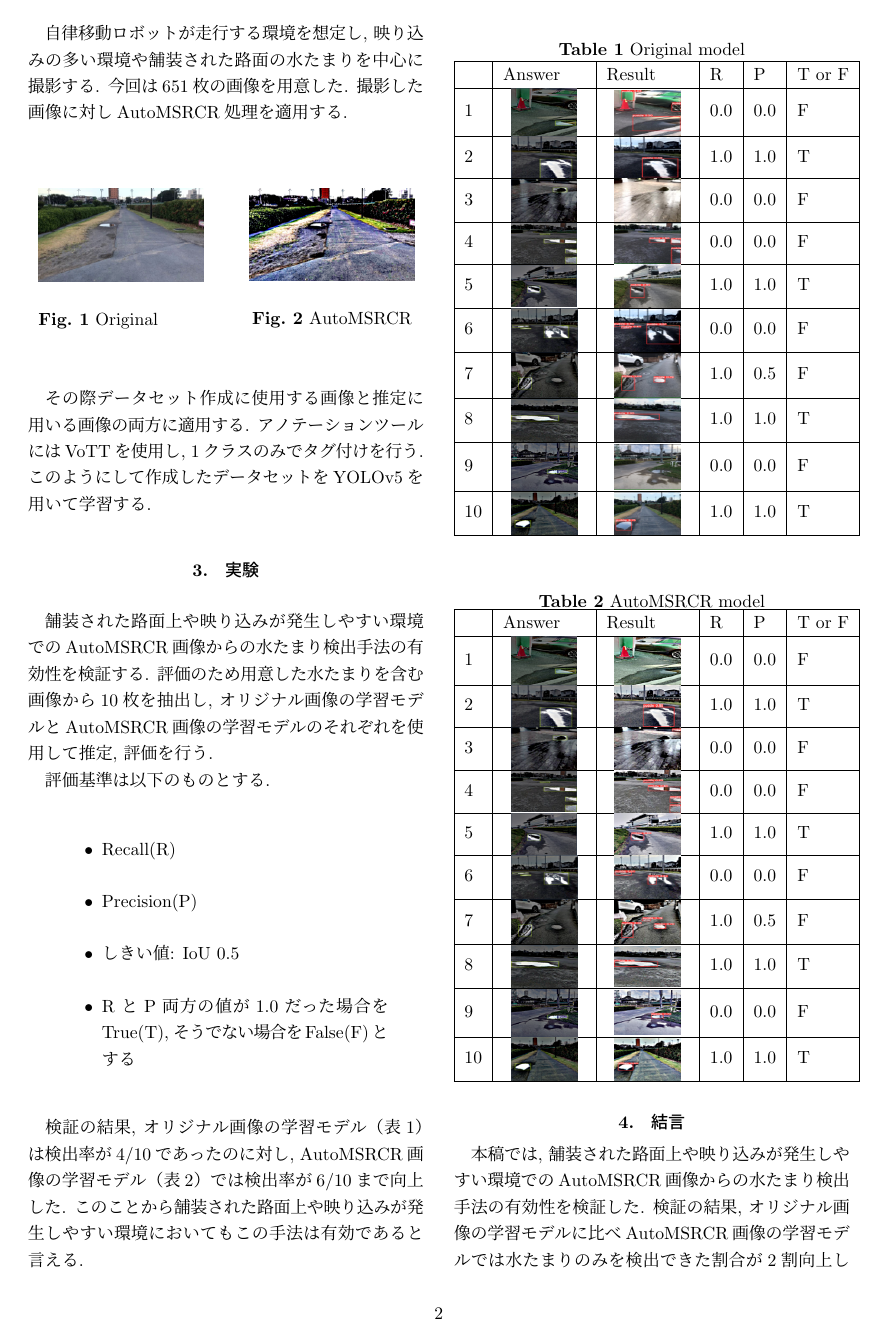
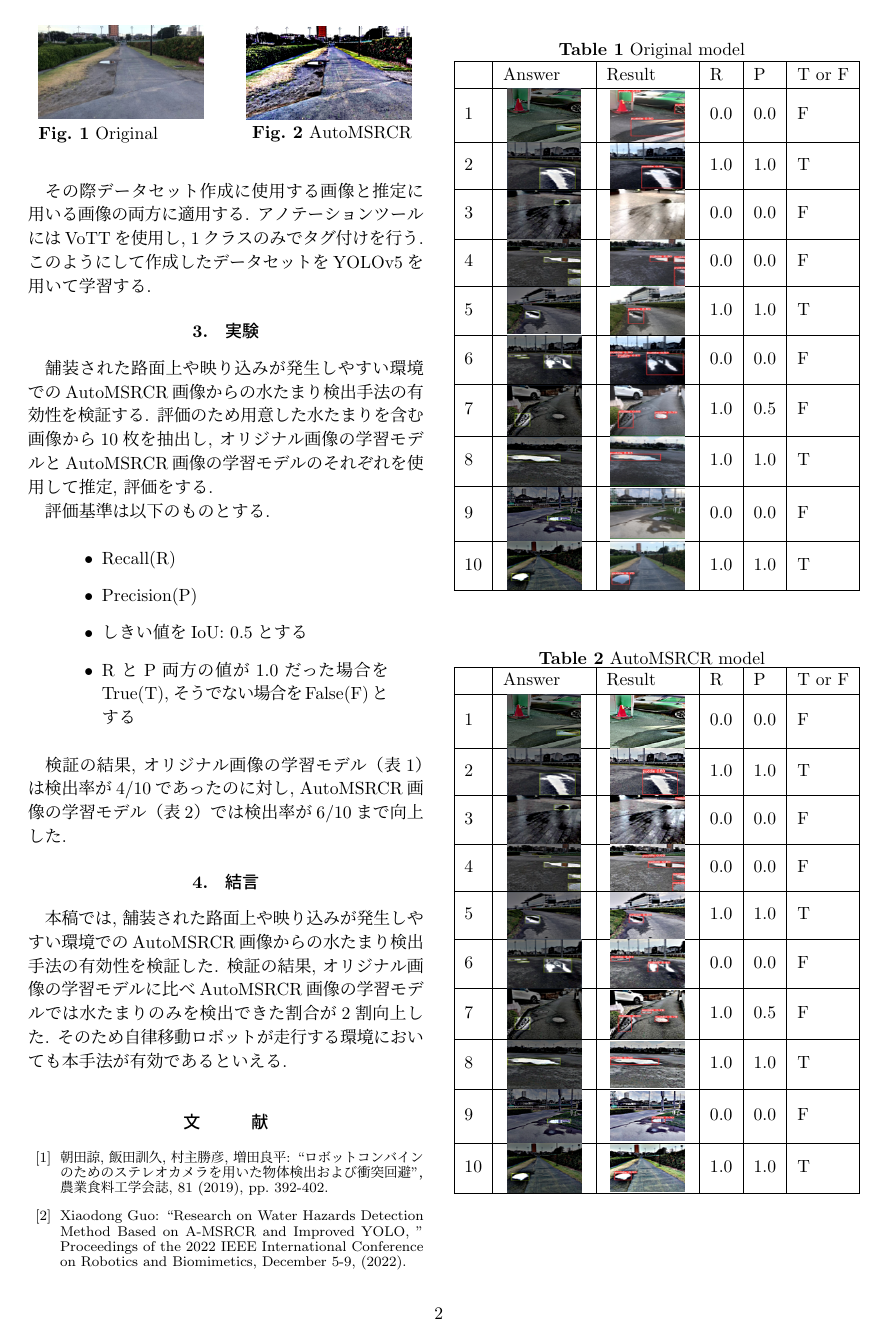
Before and after one commit to MatsuiYamato/graduation_research_overview, a LaTeX thesis (b-thesis_abst.tex): page 2 of 3 before the commit and page 2 of 2 after it. Compiled offline with pLaTeX and dvipdfmx.

Commit message:
Update b-thesis_abst.tex

```diff
--- a/b-thesis_abst.tex
+++ b/b-thesis_abst.tex
@@ -108,13 +108,13 @@
     舗装された路面上や映り込みが発生しやすい環境でのAutoMSRCR画像からの水たまり検出手法
     の有効性を検証する.
     評価のため用意した水たまりを含む画像から10枚を抽出し,
-    オリジナル画像の学習モデルとAutoMSRCR画像の学習モデルのそれぞれを使用して推定, 評価を行う. \\
+    オリジナル画像の学習モデルとAutoMSRCR画像の学習モデルのそれぞれを使用して推定, 評価をする. \\
     　評価基準は以下のものとする.
     \begin{quote}
         \begin{itemize}
          \item Recall(R)
          \item Precision(P)
-         \item しきい値: IoU 0.5
+         \item しきい値をIoU: 0.5とする
          \item RとP両方の値が1.0だった場合をTrue(T),
          そうでない場合をFalse(F)とする
 
@@ -122,173 +122,13 @@
        \end{quote}
     　検証の結果, オリジナル画像の学習モデル（表1）は検出率が4/10であったのに対し,
     AutoMSRCR画像の学習モデル（表2）では検出率が6/10まで向上した.
-    このことから舗装された路面上や映り込みが発生しやすい環境においてもこの手法は有効であると言える.
-
-
-
-    \begin{table}[H]
-        \caption{Original model}
-        \begin{tabular}{|l|l|l|l|l|l|}
-        \hline
-           & Answer & Result & R   & P   & T or F \\ \hline
-        1  & \begin{minipage}{.1\textwidth}
-            \centering
-            \includegraphics[width=0.8\linewidth]{./fig/tab1_a.png}
-        \end{minipage}       & \begin{minipage}{.1\textwidth}
-            \centering
-            \includegraphics[width=0.8\linewidth]{./fig/tab1_r.png}
-           \end{minipage}       & 0.0 & 0.0 & F     \\ \hline
-        2  & \begin{minipage}{.1\textwidth}
-            \centering
-            \includegraphics[width=0.8\linewidth]{./fig/tab2_a.png}
-           \end{minipage}       & \begin{minipage}{.1\textwidth}
-            \centering
-            \includegraphics[width=0.8\linewidth]{./fig/tab2_r.png}
-           \end{minipage}       & 1.0 & 1.0 & T       \\ \hline
-        3  & \begin{minipage}{.1\textwidth}
-            \centering
-            \includegraphics[width=0.8\linewidth]{./fig/tab3_a.png}
-           \end{minipage}       & \begin{minipage}{.1\textwidth}
-            \centering
-            \includegraphics[width=0.8\linewidth]{./fig/tab3_r.png}
-           \end{minipage}       & 0.0 & 0.0 & F      \\ \hline
-        4  & \begin{minipage}{.1\textwidth}
-            \centering
-            \includegraphics[width=0.8\linewidth]{./fig/tab4_a.png}
-           \end{minipage}       & \begin{minipage}{.1\textwidth}
-            \centering
-            \includegraphics[width=0.8\linewidth]{./fig/tab4_r.png}
-           \end{minipage}       & 0.0 & 0.0 & F      \\ \hline
-        5  & \begin{minipage}{.1\textwidth}
-            \centering
-            \includegraphics[width=0.8\linewidth]{./fig/tab5_a.png}
-           \end{minipage}       & \begin{minipage}{.1\textwidth}
-            \centering
-            \includegraphics[width=0.8\linewidth]{./fig/tab5_r.png}
-           \end{minipage}       & 1.0 & 1.0 & T       \\ \hline
-        6  & \begin{minipage}{.1\textwidth}
-            \centering
-            \includegraphics[width=0.8\linewidth]{./fig/tab6_a.png}
-           \end{minipage}       & \begin{minipage}{.1\textwidth}
-            \centering
-            \includegraphics[width=0.8\linewidth]{./fig/tab6_r.png}
-           \end{minipage}       & 0.0 & 0.0 & F      \\ \hline
-        7  & \begin{minipage}{.1\textwidth}
-            \centering
-            \includegraphics[width=0.8\linewidth]{./fig/tab7_a.png}
-           \end{minipage}       & \begin{minipage}{.1\textwidth}
-            \centering
-            \includegraphics[width=0.8\linewidth]{./fig/tab7_r.png}
-           \end{minipage}       & 1.0 & 0.5 & F      \\ \hline
-        8  & \begin{minipage}{.1\textwidth}
-            \centering
-            \includegraphics[width=0.8\linewidth]{./fig/tab8_a.png}
-           \end{minipage}       & \begin{minipage}{.1\textwidth}
-            \centering
-            \includegraphics[width=0.8\linewidth]{./fig/tab8_r.png}
-           \end{minipage}       & 1.0 & 1.0 & T       \\ \hline
-        9  & \begin{minipage}{.1\textwidth}
-            \centering
-            \includegraphics[width=0.8\linewidth]{./fig/tab9_a.png}
-           \end{minipage}       & \begin{minipage}{.1\textwidth}
-            \centering
-            \includegraphics[width=0.8\linewidth]{./fig/tab9_r.png}
-           \end{minipage}       & 0.0 & 0.0 & F      \\ \hline
-        10 & \begin{minipage}{.1\textwidth}
-            \centering
-            \includegraphics[width=0.8\linewidth]{./fig/tab10_a.png}
-           \end{minipage}       & \begin{minipage}{.1\textwidth}
-            \centering
-            \includegraphics[width=0.8\linewidth]{./fig/tab10_r.png}
-           \end{minipage}       & 1.0 & 1.0 & T      \\ \hline
-        \end{tabular}
-        \end{table}
-
-
-    \begin{table}[H]
-        \caption{AutoMSRCR model}
-        \begin{tabular}{|l|l|l|l|l|l|}
-        \hline
-           & Answer & Result & R   & P   & T or F \\ \hline
-        1  & \begin{minipage}{.1\textwidth}
-            \centering
-            \includegraphics[width=0.8\linewidth]{./fig/2tab1_a.png}
-        \end{minipage}       & \begin{minipage}{.1\textwidth}
-            \centering
-            \includegraphics[width=0.8\linewidth]{./fig/2tab1_r.png}
-           \end{minipage}       & 0.0 & 0.0 & F      \\ \hline
-        2  & \begin{minipage}{.1\textwidth}
-            \centering
-            \includegraphics[width=0.8\linewidth]{./fig/2tab2_a.png}
-           \end{minipage}       & \begin{minipage}{.1\textwidth}
-            \centering
-            \includegraphics[width=0.8\linewidth]{./fig/2tab2_r.png}
-           \end{minipage}       & 1.0 & 1.0 & T       \\ \hline
-        3  & \begin{minipage}{.1\textwidth}
-            \centering
-            \includegraphics[width=0.8\linewidth]{./fig/2tab3_a.png}
-           \end{minipage}       & \begin{minipage}{.1\textwidth}
-            \centering
-            \includegraphics[width=0.8\linewidth]{./fig/2tab3_r.png}
-           \end{minipage}       & 0.0 & 0.0 & F      \\ \hline
-        4  & \begin{minipage}{.1\textwidth}
-            \centering
-            \includegraphics[width=0.8\linewidth]{./fig/2tab4_a.png}
-           \end{minipage}       & \begin{minipage}{.1\textwidth}
-            \centering
-            \includegraphics[width=0.8\linewidth]{./fig/2tab4_r.png}
-           \end{minipage}       & 0.0 & 0.0 & F      \\ \hline
-        5  & \begin{minipage}{.1\textwidth}
-            \centering
-            \includegraphics[width=0.8\linewidth]{./fig/2tab5_a.png}
-           \end{minipage}       & \begin{minipage}{.1\textwidth}
-            \centering
-            \includegraphics[width=0.8\linewidth]{./fig/2tab5_r.png}
-           \end{minipage}       & 1.0 & 1.0 & T       \\ \hline
-        6  & \begin{minipage}{.1\textwidth}
-            \centering
-            \includegraphics[width=0.8\linewidth]{./fig/2tab6_a.png}
-           \end{minipage}       & \begin{minipage}{.1\textwidth}
-            \centering
-            \includegraphics[width=0.8\linewidth]{./fig/2tab6_r.png}
-           \end{minipage}       & 0.0 & 0.0 & F      \\ \hline
-        7  & \begin{minipage}{.1\textwidth}
-            \centering
-            \includegraphics[width=0.8\linewidth]{./fig/2tab7_a.png}
-           \end{minipage}       & \begin{minipage}{.1\textwidth}
-            \centering
-            \includegraphics[width=0.8\linewidth]{./fig/2tab7_r.png}
-           \end{minipage}       & 1.0 & 0.5 & F      \\ \hline
-        8  & \begin{minipage}{.1\textwidth}
-            \centering
-            \includegraphics[width=0.8\linewidth]{./fig/2tab8_a.png}
-           \end{minipage}       & \begin{minipage}{.1\textwidth}
-            \centering
-            \includegraphics[width=0.8\linewidth]{./fig/2tab8_r.png}
-           \end{minipage}       & 1.0 & 1.0 & T       \\ \hline
-        9  & \begin{minipage}{.1\textwidth}
-            \centering
-            \includegraphics[width=0.8\linewidth]{./fig/2tab9_a.png}
-           \end{minipage}       & \begin{minipage}{.1\textwidth}
-            \centering
-            \includegraphics[width=0.8\linewidth]{./fig/2tab9_r.png}
-           \end{minipage}       & 0.0 & 0.0 & F      \\ \hline
-        10 & \begin{minipage}{.1\textwidth}
-            \centering
-            \includegraphics[width=0.8\linewidth]{./fig/2tab10_a.png}
-           \end{minipage}       & \begin{minipage}{.1\textwidth}
-            \centering
-            \includegraphics[width=0.8\linewidth]{./fig/2tab10_r.png}
-           \end{minipage}       & 1.0 & 1.0 & T      \\ \hline
-        \end{tabular}
-        \end{table}
-
+    %このことから舗装された路面上や映り込みが発生しやすい環境においてもこの手法は有効であると言える.
 
     \section{結言}%===========================
     本稿では, 舗装された路面上や映り込みが発生しやすい環境でのAutoMSRCR画像からの水たまり検出手法
     の有効性を検証した. 検証の結果, オリジナル画像の学習モデルに比べAutoMSRCR画像の学習モデルでは
     水たまりのみを検出できた割合が2割向上した.
-    そのため自律移動ロボットが走行するような環境においても本手法が有効であるといえる.
+    そのため自律移動ロボットが走行する環境においても本手法が有効であるといえる.
 
 
 
@@ -318,4 +158,166 @@
     }
     \normalsize
 
+
+
+    \begin{table}[H]
+        \caption{Original model}
+        \begin{tabular}{|l|l|l|l|l|l|}
+        \hline
+           & Answer & Result & R   & P   & T or F \\ \hline
+        1  & \begin{minipage}{.1\textwidth}
+            \centering
+            \includegraphics[width=0.9\linewidth]{./fig/tab1_a.png}
+        \end{minipage}       & \begin{minipage}{.1\textwidth}
+            \centering
+            \includegraphics[width=0.9\linewidth]{./fig/tab1_r.png}
+           \end{minipage}       & 0.0 & 0.0 & F     \\ \hline
+        2  & \begin{minipage}{.1\textwidth}
+            \centering
+            \includegraphics[width=0.9\linewidth]{./fig/tab2_a.png}
+           \end{minipage}       & \begin{minipage}{.1\textwidth}
+            \centering
+            \includegraphics[width=0.9\linewidth]{./fig/tab2_r.png}
+           \end{minipage}       & 1.0 & 1.0 & T       \\ \hline
+        3  & \begin{minipage}{.1\textwidth}
+            \centering
+            \includegraphics[width=0.9\linewidth]{./fig/tab3_a.png}
+           \end{minipage}       & \begin{minipage}{.1\textwidth}
+            \centering
+            \includegraphics[width=0.9\linewidth]{./fig/tab3_r.png}
+           \end{minipage}       & 0.0 & 0.0 & F      \\ \hline
+        4  & \begin{minipage}{.1\textwidth}
+            \centering
+            \includegraphics[width=0.9\linewidth]{./fig/tab4_a.png}
+           \end{minipage}       & \begin{minipage}{.1\textwidth}
+            \centering
+            \includegraphics[width=0.9\linewidth]{./fig/tab4_r.png}
+           \end{minipage}       & 0.0 & 0.0 & F      \\ \hline
+        5  & \begin{minipage}{.1\textwidth}
+            \centering
+            \includegraphics[width=0.9\linewidth]{./fig/tab5_a.png}
+           \end{minipage}       & \begin{minipage}{.1\textwidth}
+            \centering
+            \includegraphics[width=0.9\linewidth]{./fig/tab5_r.png}
+           \end{minipage}       & 1.0 & 1.0 & T       \\ \hline
+        6  & \begin{minipage}{.1\textwidth}
+            \centering
+            \includegraphics[width=0.9\linewidth]{./fig/tab6_a.png}
+           \end{minipage}       & \begin{minipage}{.1\textwidth}
+            \centering
+            \includegraphics[width=0.9\linewidth]{./fig/tab6_r.png}
+           \end{minipage}       & 0.0 & 0.0 & F      \\ \hline
+        7  & \begin{minipage}{.1\textwidth}
+            \centering
+            \includegraphics[width=0.9\linewidth]{./fig/tab7_a.png}
+           \end{minipage}       & \begin{minipage}{.1\textwidth}
+            \centering
+            \includegraphics[width=0.9\linewidth]{./fig/tab7_r.png}
+           \end{minipage}       & 1.0 & 0.5 & F      \\ \hline
+        8  & \begin{minipage}{.1\textwidth}
+            \centering
+            \includegraphics[width=0.9\linewidth]{./fig/tab8_a.png}
+           \end{minipage}       & \begin{minipage}{.1\textwidth}
+            \centering
+            \includegraphics[width=0.9\linewidth]{./fig/tab8_r.png}
+           \end{minipage}       & 1.0 & 1.0 & T       \\ \hline
+        9  & \begin{minipage}{.1\textwidth}
+            \centering
+            \includegraphics[width=0.9\linewidth]{./fig/tab9_a.png}
+           \end{minipage}       & \begin{minipage}{.1\textwidth}
+            \centering
+            \includegraphics[width=0.9\linewidth]{./fig/tab9_r.png}
+           \end{minipage}       & 0.0 & 0.0 & F      \\ \hline
+        10 & \begin{minipage}{.1\textwidth}
+            \centering
+            \includegraphics[width=0.9\linewidth]{./fig/tab10_a.png}
+           \end{minipage}       & \begin{minipage}{.1\textwidth}
+            \centering
+            \includegraphics[width=0.9\linewidth]{./fig/tab10_r.png}
+           \end{minipage}       & 1.0 & 1.0 & T      \\ \hline
+        \end{tabular}
+        \end{table}
+
+
+    \begin{table}[H]
+        \caption{AutoMSRCR model}
+        \begin{tabular}{|l|l|l|l|l|l|}
+        \hline
+           & Answer & Result & R   & P   & T or F \\ \hline
+        1  & \begin{minipage}{.1\textwidth}
+            \centering
+            \includegraphics[width=0.9\linewidth]{./fig/2tab1_a.png}
+        \end{minipage}       & \begin{minipage}{.1\textwidth}
+            \centering
+            \includegraphics[width=0.9\linewidth]{./fig/2tab1_r.png}
+           \end{minipage}       & 0.0 & 0.0 & F      \\ \hline
+        2  & \begin{minipage}{.1\textwidth}
+            \centering
+            \includegraphics[width=0.9\linewidth]{./fig/2tab2_a.png}
+           \end{minipage}       & \begin{minipage}{.1\textwidth}
+            \centering
+            \includegraphics[width=0.9\linewidth]{./fig/2tab2_r.png}
+           \end{minipage}       & 1.0 & 1.0 & T       \\ \hline
+        3  & \begin{minipage}{.1\textwidth}
+            \centering
+            \includegraphics[width=0.9\linewidth]{./fig/2tab3_a.png}
+           \end{minipage}       & \begin{minipage}{.1\textwidth}
+            \centering
+            \includegraphics[width=0.9\linewidth]{./fig/2tab3_r.png}
+           \end{minipage}       & 0.0 & 0.0 & F      \\ \hline
+        4  & \begin{minipage}{.1\textwidth}
+            \centering
+            \includegraphics[width=0.9\linewidth]{./fig/2tab4_a.png}
+           \end{minipage}       & \begin{minipage}{.1\textwidth}
+            \centering
+            \includegraphics[width=0.9\linewidth]{./fig/2tab4_r.png}
+           \end{minipage}       & 0.0 & 0.0 & F      \\ \hline
+        5  & \begin{minipage}{.1\textwidth}
+            \centering
+            \includegraphics[width=0.9\linewidth]{./fig/2tab5_a.png}
+           \end{minipage}       & \begin{minipage}{.1\textwidth}
+            \centering
+            \includegraphics[width=0.9\linewidth]{./fig/2tab5_r.png}
+           \end{minipage}       & 1.0 & 1.0 & T       \\ \hline
+        6  & \begin{minipage}{.1\textwidth}
+            \centering
+            \includegraphics[width=0.9\linewidth]{./fig/2tab6_a.png}
+           \end{minipage}       & \begin{minipage}{.1\textwidth}
+            \centering
+            \includegraphics[width=0.9\linewidth]{./fig/2tab6_r.png}
+           \end{minipage}       & 0.0 & 0.0 & F      \\ \hline
+        7  & \begin{minipage}{.1\textwidth}
+            \centering
+            \includegraphics[width=0.9\linewidth]{./fig/2tab7_a.png}
+           \end{minipage}       & \begin{minipage}{.1\textwidth}
+            \centering
+            \includegraphics[width=0.9\linewidth]{./fig/2tab7_r.png}
+           \end{minipage}       & 1.0 & 0.5 & F      \\ \hline
+        8  & \begin{minipage}{.1\textwidth}
+            \centering
+            \includegraphics[width=0.9\linewidth]{./fig/2tab8_a.png}
+           \end{minipage}       & \begin{minipage}{.1\textwidth}
+            \centering
+            \includegraphics[width=0.9\linewidth]{./fig/2tab8_r.png}
+           \end{minipage}       & 1.0 & 1.0 & T       \\ \hline
+        9  & \begin{minipage}{.1\textwidth}
+            \centering
+            \includegraphics[width=0.9\linewidth]{./fig/2tab9_a.png}
+           \end{minipage}       & \begin{minipage}{.1\textwidth}
+            \centering
+            \includegraphics[width=0.9\linewidth]{./fig/2tab9_r.png}
+           \end{minipage}       & 0.0 & 0.0 & F      \\ \hline
+        10 & \begin{minipage}{.1\textwidth}
+            \centering
+            \includegraphics[width=0.9\linewidth]{./fig/2tab10_a.png}
+           \end{minipage}       & \begin{minipage}{.1\textwidth}
+            \centering
+            \includegraphics[width=0.9\linewidth]{./fig/2tab10_r.png}
+           \end{minipage}       & 1.0 & 1.0 & T      \\ \hline
+        \end{tabular}
+        \end{table}
+
+
+
+
 \end{document}
```
Also changed, not shown: b-thesis_abst.tex (24 more changed lines).
